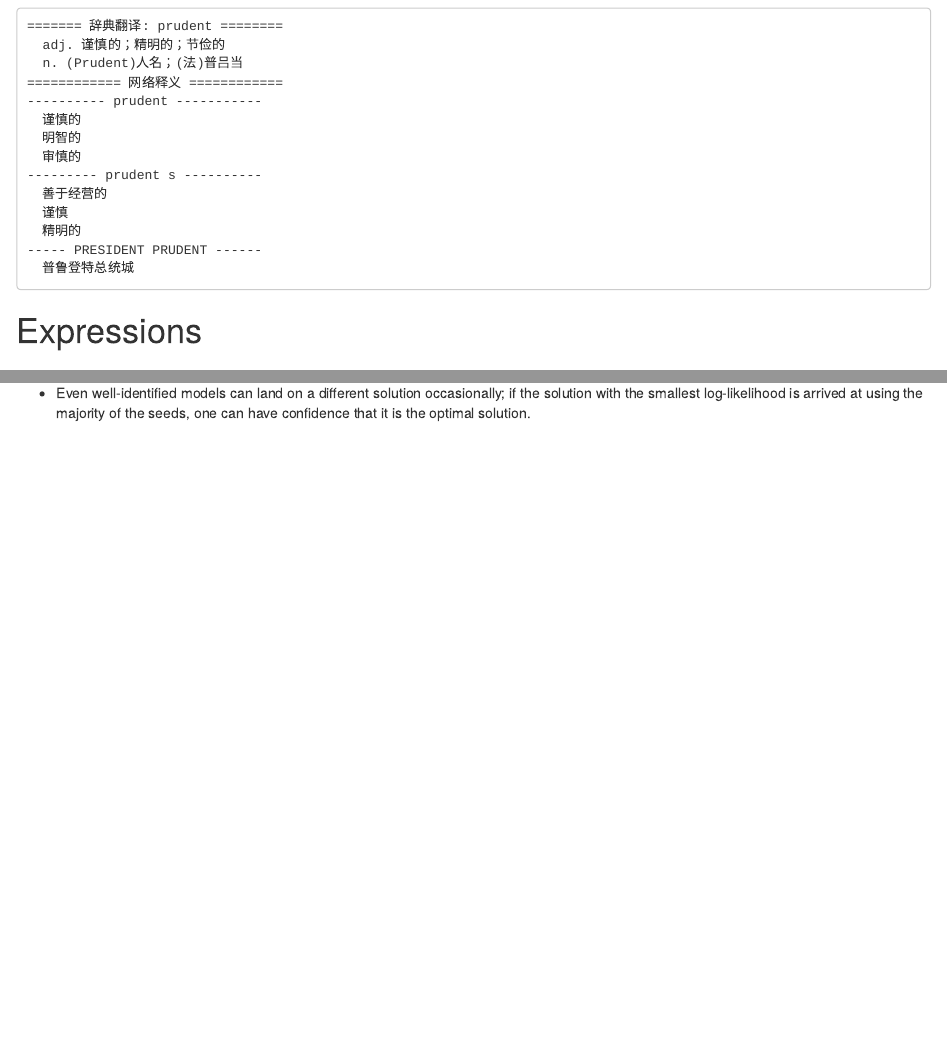
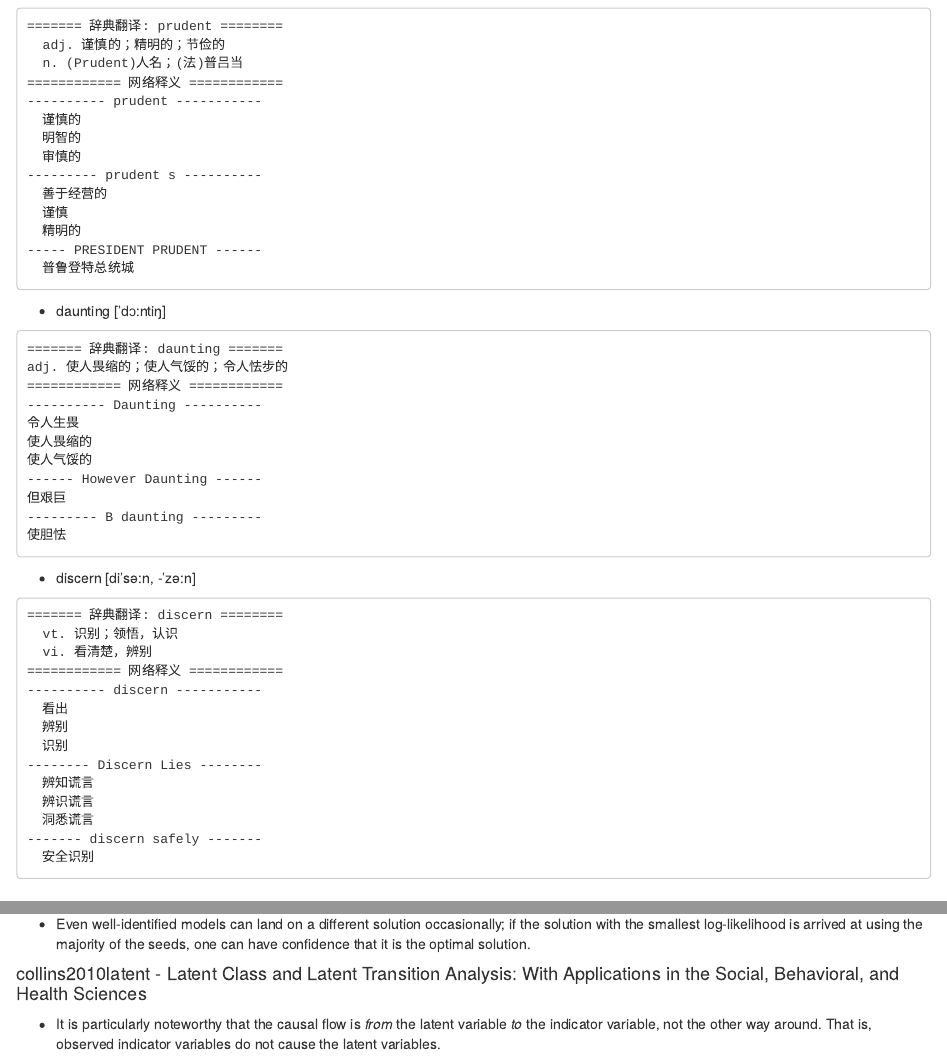
Before and after one commit to winterwang/LSHTMproject, an R Markdown document (phrases.Rmd): the page in a window 1100 px wide, from 1720 px down, and a second part further down, joined at a grey line. The pictures show the output file phrases.html that the author committed with the source, opened offline.

Commit message:
foundamentalpart read 30%

````diff
--- a/phrases.Rmd
+++ b/phrases.Rmd
@@ -118,6 +118,43 @@ adj. 可辨别的；可认识的
   普鲁登特总统城
 ```
 
+- daunting ['dɔ:ntiŋ]
+
+```
+======= 辞典翻译: daunting =======
+adj. 使人畏缩的；使人气馁的；令人怯步的
+============ 网络释义 ============
+---------- Daunting ----------
+令人生畏
+使人畏缩的
+使人气馁的
+------ However Daunting ------
+但艰巨
+--------- B daunting ---------
+使胆怯
+```
+
+- discern [di'sə:n, -'zə:n]
+
+```
+======= 辞典翻译: discern ========
+  vt. 识别；领悟，认识
+  vi. 看清楚，辨别
+============ 网络释义 ============
+---------- discern -----------
+  看出
+  辨别
+  识别
+-------- Discern Lies --------
+  辨知谎言
+  辨识谎言
+  洞悉谎言
+------- discern safely -------
+  安全识别
+```
+
+
+
 # Expressions
 
 
@@ -172,3 +209,8 @@ rithm iterates between the Expectation (E) step and the Maximization (M) step un
 - The best way to detect identification problems or local optima (i.e., solutions other than the optimal one) is to fit the same model using multiple sets of starting values. This can be done by calling the procedure repeatedly with different seeds specified.
 
 - Even well-identified models can land on a different solution occasionally; if the solution with the smallest log-likelihood is arrived at using the majority of the seeds, one can have confidence that it is the optimal solution.
+
+
+#### collins2010latent - Latent Class and Latent Transition Analysis: With Applications in the Social, Behavioral, and Health Sciences
+
+- It is particularly noteworthy that the causal flow is *from* the latent variable *to* the indicator variable, not the other way around. That is, observed indicator variables do not cause the latent variables.
````
Also changed, not shown: Memo_of_meeting.Rmd (+1 -0 lines), paper/summer.bib (+12 -0 lines), Rcode/analysis8yrsA.R (added), paper/summer.bib.sav, phrases.html, phrases.Rmd (6 more changed lines), 1 other file.
